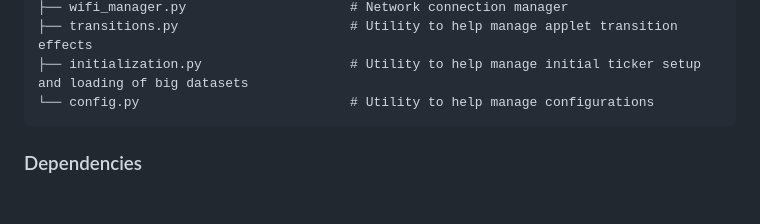
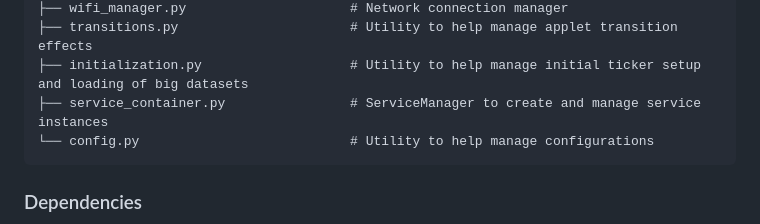
Before and after one commit to therealmko/bitcoin-ticker, a Markdown page: readme.md, the part around the change. Drawn GitHub-style; blank space fills up the shorter version.

Commit message:
Updated Readme to include service_container.py reference

````diff
--- a/readme.md
+++ b/readme.md
@@ -119,6 +119,7 @@ src/
 ├── wifi_manager.py                     # Network connection manager
 ├── transitions.py                      # Utility to help manage applet transition effects
 ├── initialization.py                   # Utility to help manage initial ticker setup and loading of big datasets
+├── service_container.py                # ServiceManager to create and manage service instances
 └── config.py                           # Utility to help manage configurations
 ```
 
````
